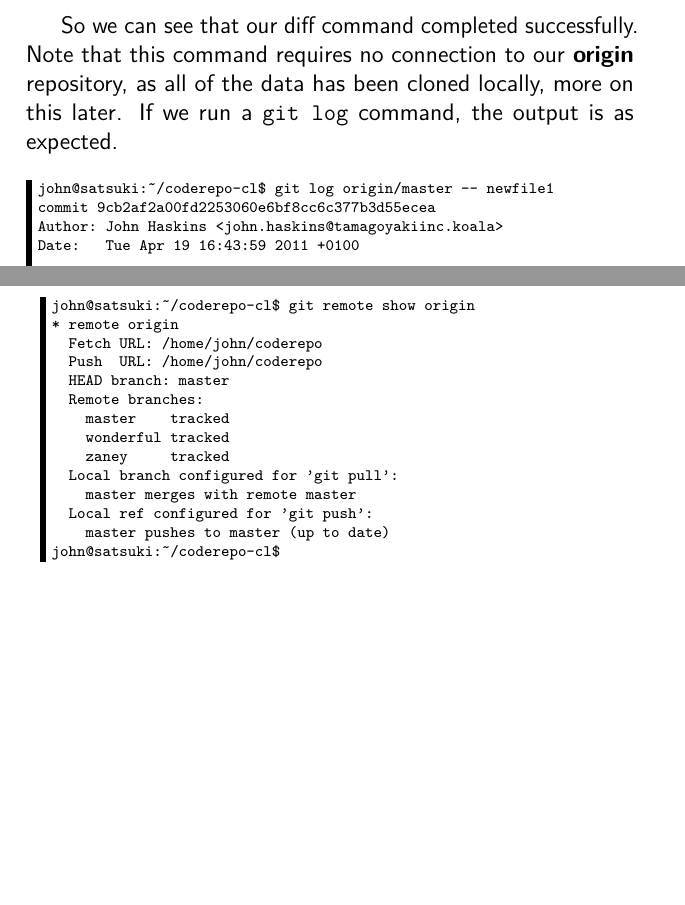
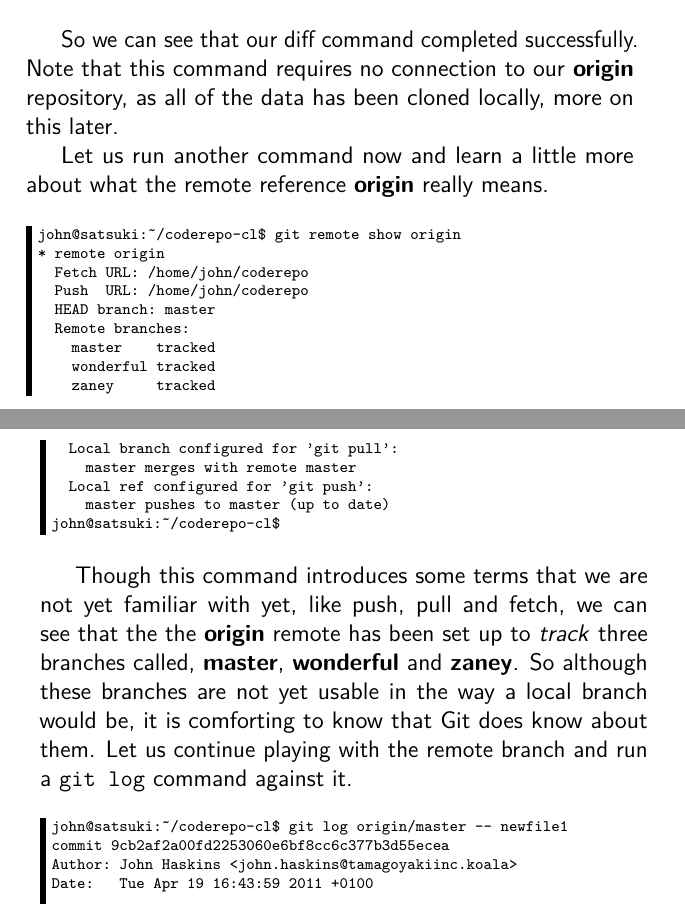
Before and after one commit to cbx33/gitt, a LaTeX thesis (gitt.tex, which reads chap6.tex): two parts of pages 174 and 177 of 182 before the commit and two parts of pages 174 and 175 of 184 after it, joined at a grey line, cut so that both start at the same text, the shorter picture padded with empty space. Compiled offline with pdfLaTeX.

Commit message:
Added more about remotes

```diff
--- a/chap6.tex
+++ b/chap6.tex
@@ -259,7 +259,28 @@ index f32a0e6..ef20984 100644
 john@satsuki:~/coderepo-cl$
 \end{Verbatim}
 
-So we can see that our diff command completed successfully.  Note that this command requires no connection to our \textbf{origin} repository, as all of the data has been cloned locally, more on this later.  If we run a \texttt{git log} command, the output is as expected.
+So we can see that our diff command completed successfully.  Note that this command requires no connection to our \textbf{origin} repository, as all of the data has been cloned locally, more on this later.
+
+Let us run another command now and learn a little more about what the remote reference \textbf{origin} really means.
+
+\begin{Verbatim}[frame=leftline,framerule=1mm,fontsize=\relsize{-3}]
+john@satsuki:~/coderepo-cl$ git remote show origin
+* remote origin
+  Fetch URL: /home/john/coderepo
+  Push  URL: /home/john/coderepo
+  HEAD branch: master
+  Remote branches:
+    master    tracked
+    wonderful tracked
+    zaney     tracked
+  Local branch configured for 'git pull':
+    master merges with remote master
+  Local ref configured for 'git push':
+    master pushes to master (up to date)
+john@satsuki:~/coderepo-cl$
+\end{Verbatim}
+
+Though this command introduces some terms that we are not yet familiar with yet, like push, pull and fetch, we can see that the the \textbf{origin} remote has been set up to \emph{track} three branches called, \textbf{master}, \textbf{wonderful} and \textbf{zaney}.  So although these branches are not yet usable in the way a local branch would be, it is comforting to know that Git does know about them.  Let us continue playing with the remote branch and run a \texttt{git log} command against it.
 
 \begin{Verbatim}[frame=leftline,framerule=1mm,fontsize=\relsize{-3}]
 john@satsuki:~/coderepo-cl$ git log origin/master -- newfile1
@@ -344,23 +365,6 @@ john@satsuki:~/coderepo-cl$
 With a remote tracking branch, we can pull in the changes from the remote repository.  In our case, the remote repository is in the \texttt{coderepo} directory that we created at the start of the book.  In the \texttt{coderepo-cl} directory we have a separate, self-contained copy of the repository.  At the moment, because no changes have occured to either, they contain exactly the same data.
 
 What we are going to do now is make some changes to our original repository and see how we can view those changes
-
-\begin{Verbatim}[frame=leftline,framerule=1mm,fontsize=\relsize{-3}]
-john@satsuki:~/coderepo-cl$ git remote show origin
-* remote origin
-  Fetch URL: /home/john/coderepo
-  Push  URL: /home/john/coderepo
-  HEAD branch: master
-  Remote branches:
-    master    tracked
-    wonderful tracked
-    zaney     tracked
-  Local branch configured for 'git pull':
-    master merges with remote master
-  Local ref configured for 'git push':
-    master pushes to master (up to date)
-john@satsuki:~/coderepo-cl$
-\end{Verbatim}
 
 DEFAULT GIT PULL
 
```
Also changed, not shown: chap6.tex (8 more changed lines).
